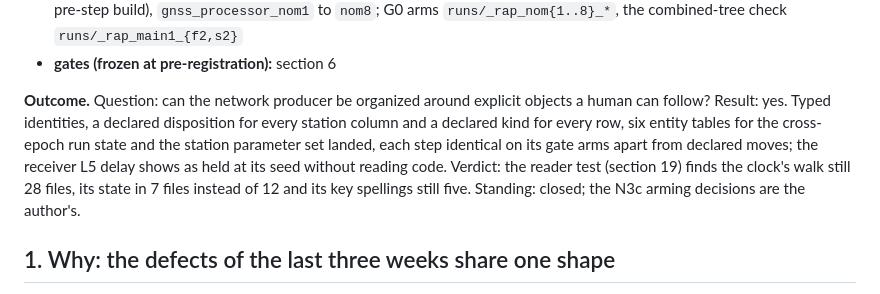
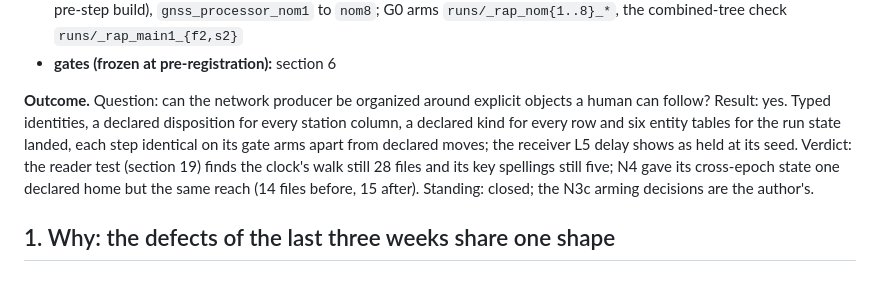
Before and after one commit to weaverbrianjerald/GnssProcessor, a Markdown page: docs/refound/NOM_network_object_model_2026-10-08.md, the part around one of its changes. GitHub-like rendering.

```diff
--- a/docs/refound/NOM_network_object_model_2026-10-08.md
+++ b/docs/refound/NOM_network_object_model_2026-10-08.md
@@ -12,7 +12,7 @@
 - **hashes / run dirs:** the map was read on main `a4cda77`; branches `nom/n0a-n1` (`1752737`, `deca912`), `nom/n1b` (`d6f93cf`), `nom/n0b` (from `2b7e804`) in a session worktree; exes `gnss_processor_gal2.exe` (`df936f39`, the clean pre-step build), `gnss_processor_nom1` to `nom8`; G0 arms `runs/_rap_nom{1..8}_*`, the combined-tree check `runs/_rap_main1_{f2,s2}`
 - **gates (frozen at pre-registration):** section 6
 
-**Outcome.** Question: can the network producer be organized around explicit objects a human can follow? Result: yes. Typed identities, a declared disposition for every station column and a declared kind for every row, six entity tables for the cross-epoch run state and the station parameter set landed, each step identical on its gate arms apart from declared moves; the receiver L5 delay shows as held at its seed without reading code. Verdict: the reader test (section 19) finds the clock's walk still 28 files, its state in 7 files instead of 12 and its key spellings still five. Standing: closed; the N3c arming decisions are the author's.
+**Outcome.** Question: can the network producer be organized around explicit objects a human can follow? Result: yes. Typed identities, a declared disposition for every station column, a declared kind for every row and six entity tables for the run state landed, each step identical on its gate arms apart from declared moves; the receiver L5 delay shows as held at its seed. Verdict: the reader test (section 19) finds the clock's walk still 28 files and its key spellings still five; N4 gave its cross-epoch state one declared home but the same reach (14 files before, 15 after). Standing: closed; the N3c arming decisions are the author's.
 
 ## 1. Why: the defects of the last three weeks share one shape
 
```
Also changed, not shown: other parts of docs/refound/NOM_network_object_model_2026-10-08.md (+1 -1 lines).
